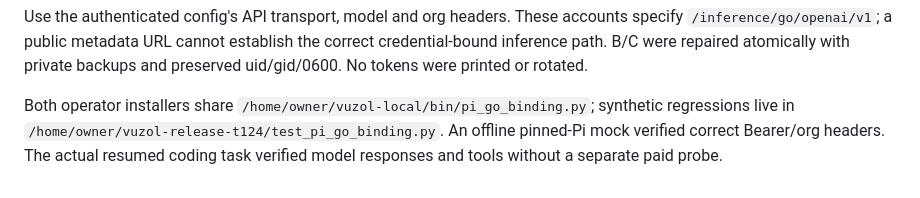
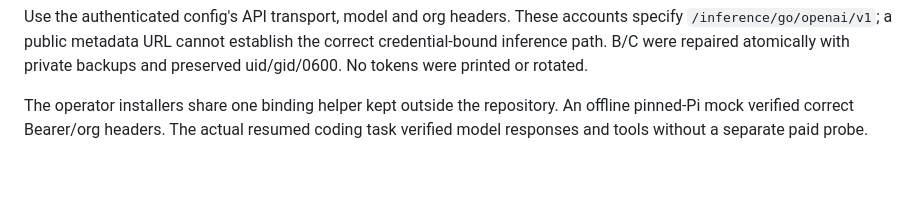
Before and after one commit to stalker0321/vuzol, a Markdown page: docs/NODE_CONTROLLED_EGRESS.md, the part around the change. GitHub-like rendering.

Commit message:
Docs: no personal paths or domains in node egress and project environment guides
Co-Authored-By: Claude Opus 5.5 <noreply@anthropic.com>
Claude-Session: https://claude.ai/code/session_01NaddJCE3gjxBHpxL7EauHP

```diff
--- a/docs/NODE_CONTROLLED_EGRESS.md
+++ b/docs/NODE_CONTROLLED_EGRESS.md
@@ -71,7 +71,6 @@ accounts specify `/inference/go/openai/v1`; a public metadata URL cannot establi
 the correct credential-bound inference path. B/C were repaired atomically with
 private backups and preserved uid/gid/0600. No tokens were printed or rotated.
 
-Both operator installers share `/home/owner/vuzol-local/bin/pi_go_binding.py`;
-synthetic regressions live in `/home/owner/vuzol-release-t124/test_pi_go_binding.py`.
-An offline pinned-Pi mock verified correct Bearer/org headers. The actual resumed
+The operator installers share one binding helper kept outside the repository. An offline
+pinned-Pi mock verified correct Bearer/org headers. The actual resumed
 coding task verified model responses and tools without a separate paid probe.
```
Also changed, not shown: docs/PROJECT_ENVIRONMENT.md (+1 -1 lines).
